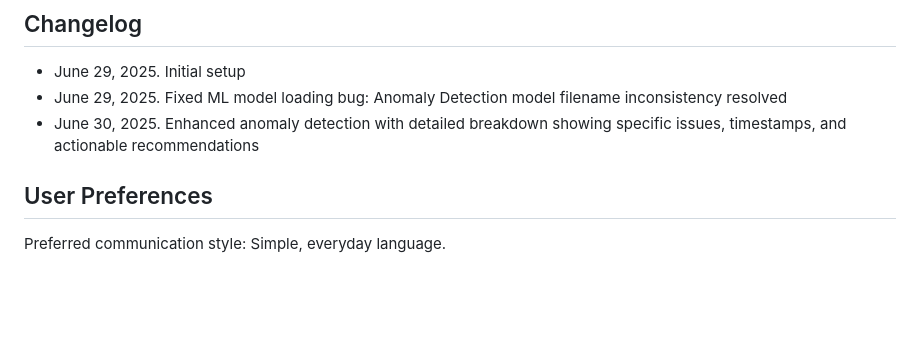
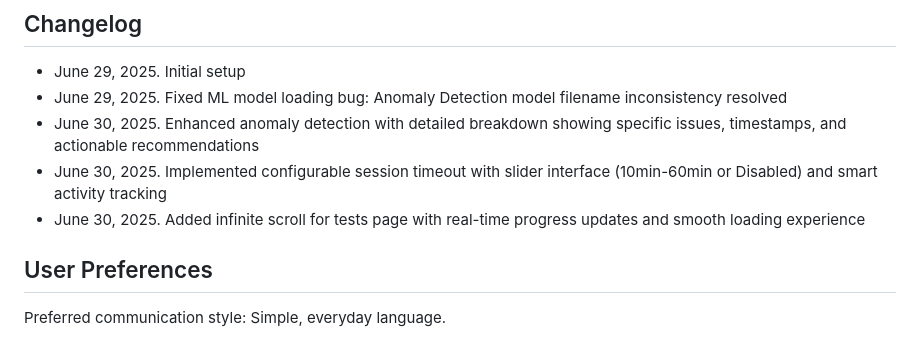
Before and after one commit to NetworkNerd1337/streamswarm, a Markdown page: replit.md, the part around the change. Drawn GitHub-style; blank space fills up the shorter version.

Commit message:
Add infinite scroll with real-time updates to the tests management page
Implement infinite scroll for /tests page and session timeout configuration.

Replit-Commit-Author: Agent
Replit-Commit-Session-Id: eb89f13a-6596-405a-8d6e-ccbc136b4d55
Replit-Commit-Screenshot-Url: https://storage.googleapis.com/screenshot-production-us-central1/1c754f36-836a-415b-9318-899ca81361e5/caab03ef-0d8a-4495-8a77-16432620310a.jpg

```diff
--- a/replit.md
+++ b/replit.md
@@ -123,6 +123,8 @@ StreamSwarm is a comprehensive Python-based distributed network monitoring syste
 - June 29, 2025. Initial setup
 - June 29, 2025. Fixed ML model loading bug: Anomaly Detection model filename inconsistency resolved
 - June 30, 2025. Enhanced anomaly detection with detailed breakdown showing specific issues, timestamps, and actionable recommendations
+- June 30, 2025. Implemented configurable session timeout with slider interface (10min-60min or Disabled) and smart activity tracking
+- June 30, 2025. Added infinite scroll for tests page with real-time progress updates and smooth loading experience
 
 ## User Preferences
 
```
